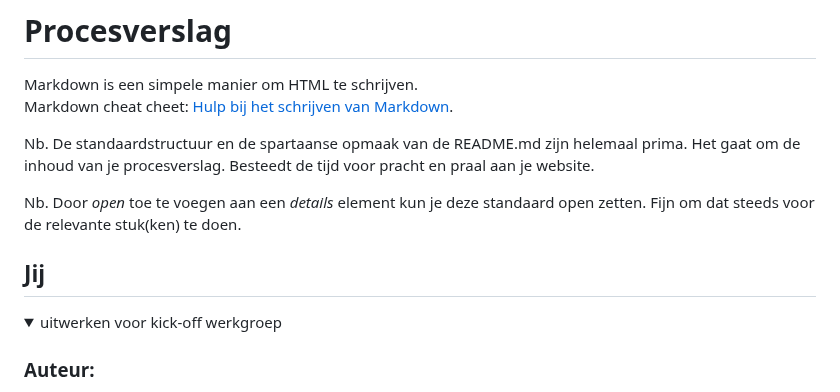
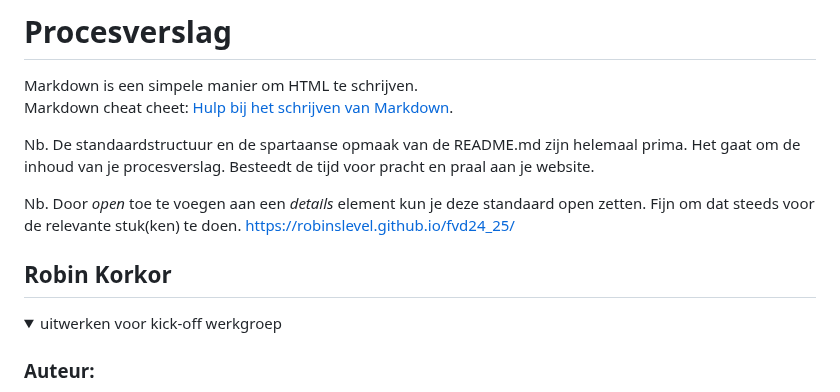
Before and after one commit to robinslevel/fvd24_25, a Markdown page: README.md, the part around the change. Rendered like a GitHub page.

```diff
--- a/README.md
+++ b/README.md
@@ -5,12 +5,13 @@ Markdown cheat cheet: [Hulp bij het schrijven van Markdown](https://github.com/a
 Nb. De standaardstructuur en de spartaanse opmaak van de README.md zijn helemaal prima. Het gaat om de inhoud van je procesverslag. Besteedt de tijd voor pracht en praal aan je website.
 
 Nb. Door *open* toe te voegen aan een *details* element kun je deze standaard open zetten. Fijn om dat steeds voor de relevante stuk(ken) te doen.
+https://robinslevel.github.io/fvd24_25/
 
 
 
 
 
-## Jij
+## Robin Korkor
 
 <details open>
   <summary>uitwerken voor kick-off werkgroep</summary>
```
